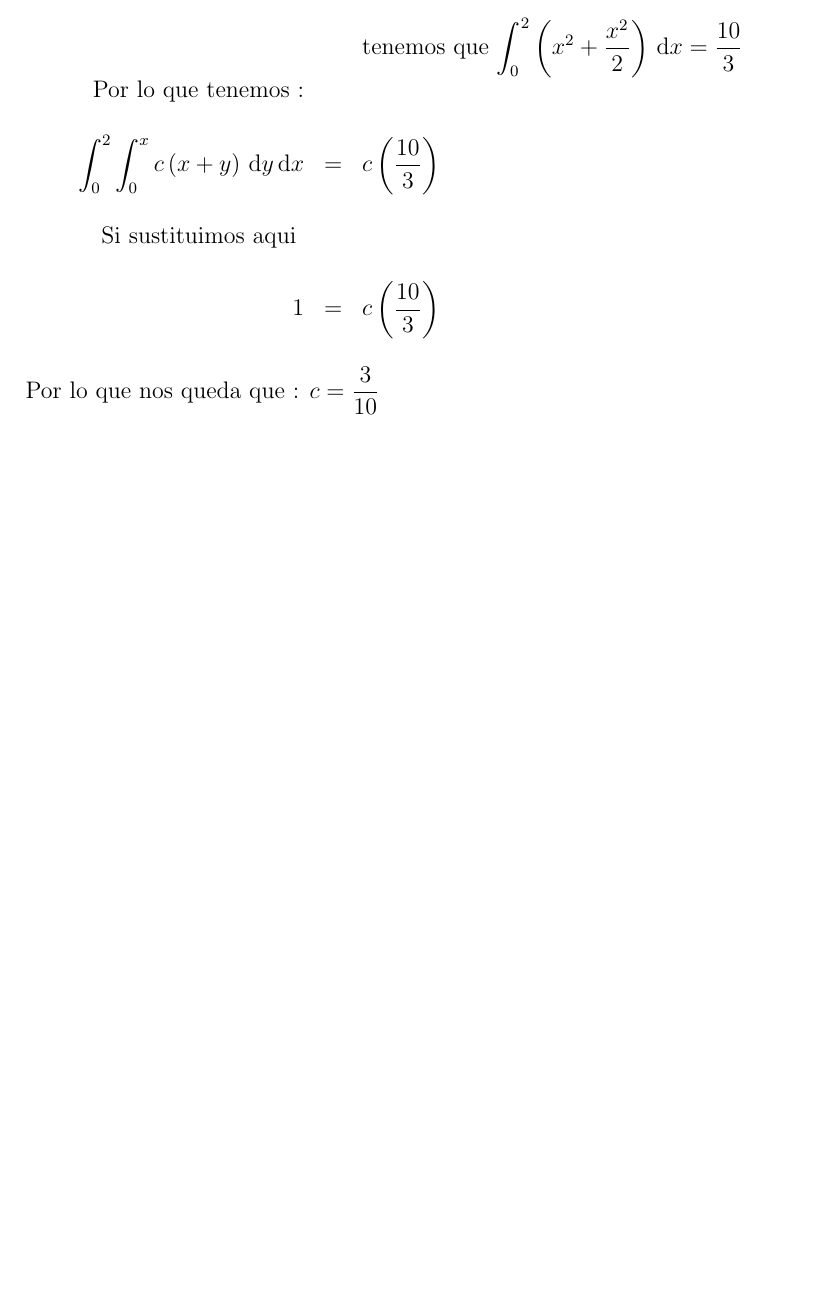
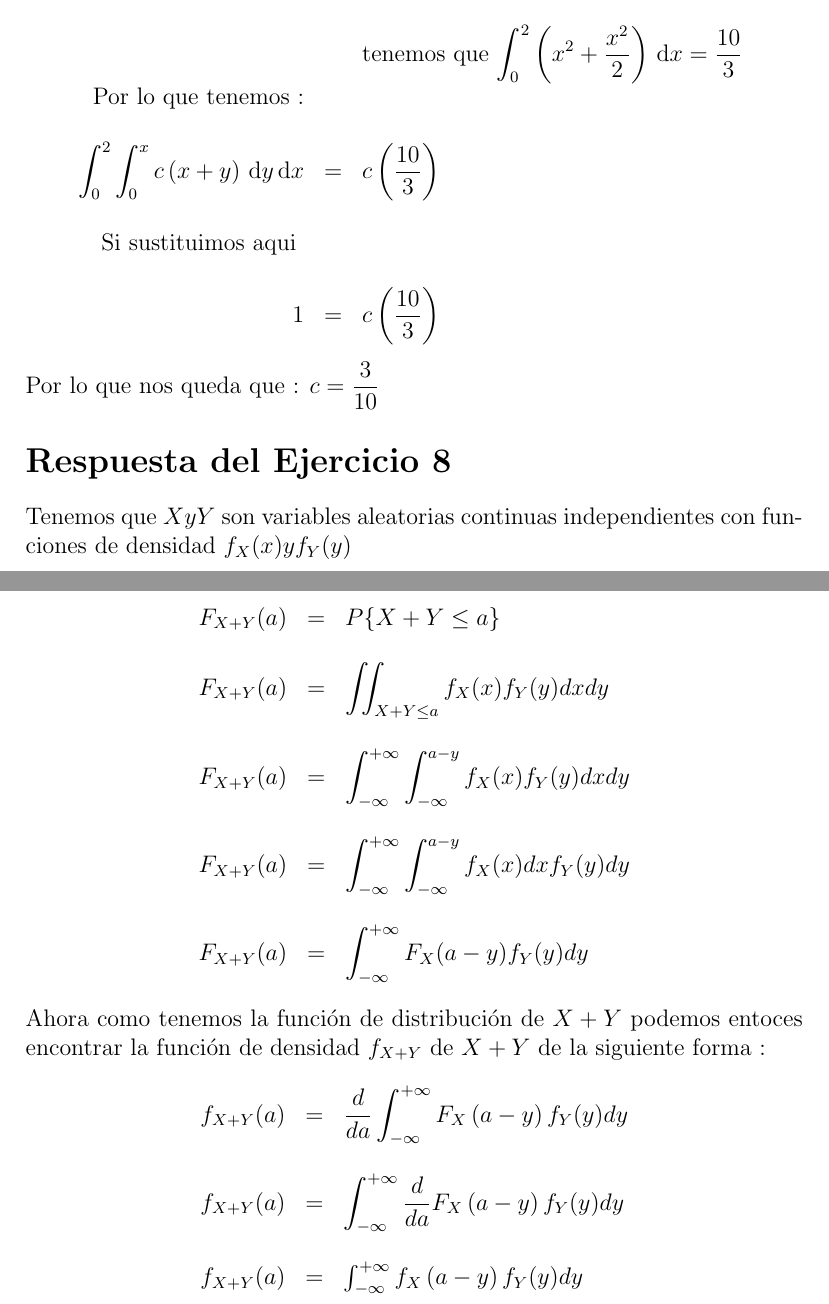
Before and after one commit to dcruzp/CP10Probabilidades, a LaTeX document (CP#10.tex): part of page 27 of 27 before the commit and two parts of pages 27 and 28 of 28 after it, the two joined at a grey line, cut so that both start at the same text, the shorter picture padded with empty space. Compiled offline with pdfLaTeX.

Commit message:
Anadiendo el ejercicio 8

```diff
--- a/CP#10.tex
+++ b/CP#10.tex
@@ -1455,4 +1455,47 @@
         Por lo que nos queda que : $ \displaystyle c = \frac{3}{10}$
     \end{flushleft}
 
+
+
+    \section*{Respuesta del Ejercicio 8} Tenemos que $ X y Y$ son variables aleatorias continuas independientes con funciones de densidad $f_{X}(x) y f_{Y}(y)$
+    \\
+    Primero la funcion de distribuci\'on de X + Y la obtenemos por :
+     \begin{equation*}
+     \begin{array}{rcl}
+     F_{X + Y}(a) & = & \displaystyle P\{X+Y \leq a\}
+     \\
+     \\
+     F_{X + Y}(a) & = & \displaystyle\iint_{X+Y \leq a} f_X(x)f_Y(y)dxdy
+     \\
+     \\
+     F_{X + Y}(a) & = & \displaystyle\int_{-\infty}^{+\infty}\int_{-\infty}^{a-y} f_X(x)f_Y(y)dxdy
+     \\
+     \\
+     F_{X + Y}(a) & = & \displaystyle\int_{-\infty}^{+\infty}\int_{-\infty}^{a-y} f_X(x)dx f_Y(y)dy
+     \\
+     \\
+     F_{X + Y}(a) & = & \displaystyle\int_{-\infty}^{+\infty} F_X(a-y) f_Y(y)dy
+     \end{array}
+     \end{equation*}
+     Ahora como tenemos la funci\'on de distribuci\'on de $X+Y$ podemos entoces encontrar la funci\'on de densidad $f_{X+Y}$ de $ X+Y$ de la siguiente forma :
+     \begin{equation*}
+     \begin{array}{rcl}
+     f_{X + Y}(a) & = & \displaystyle\frac{d}{da}\int_{-\infty}^{+\infty}F_X\left(a-y\right)f_Y(y)dy
+     \\
+     \\
+     f_{X + Y}(a) & = & \displaystyle\int_{-\infty}^{+\infty}\frac{d}{da}F_X\left(a-y\right)f_Y(y)dy
+     \\
+     \\
+     f_{X + Y}(a) & = & \int_{-\infty}^{+\infty}f_X\left(a-y\right)f_Y(y)dy
+     \end{array}
+     \end{equation*}
+
+
+
+
+
+
+
+
+
 \end{document}
```
